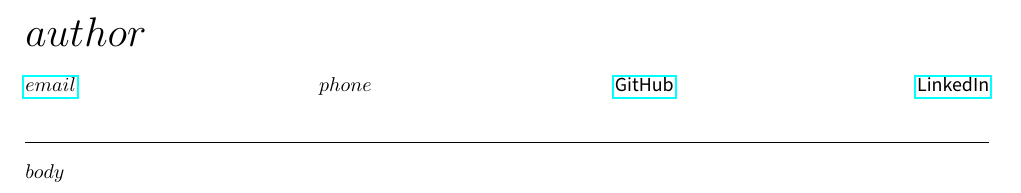
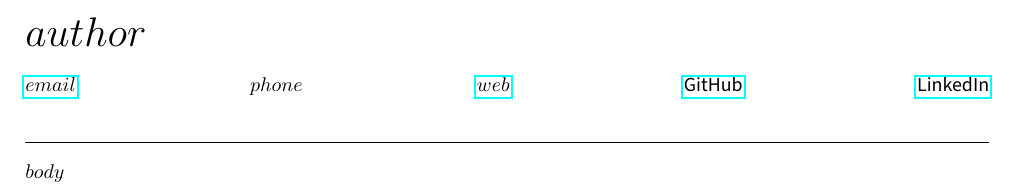
Before and after one commit to thrly/cv, a LaTeX CV (cv/templates/cv-template.tex): part of the page, cut so that both start at the same text. Compiled offline with pdfLaTeX.

Commit message:
Add homepage to tex template

```diff
--- a/cv/templates/cv-template.tex
+++ b/cv/templates/cv-template.tex
@@ -42,6 +42,7 @@
 \vspace{0.5em}
 \noindent\href{mailto:$email$}{\normalfont{$email$}} \hfill
 \normalfont{$phone$} \hfill
+\href{https://$web$}{\normalfont{$web$}} \hfill
 \href{https://github.com/$github$}{\normalfont{GitHub}} \hfill
 \href{https://linkedin.com/in/$linkedin$}{\normalfont{LinkedIn}}
 
```
Also changed, not shown: outputs/cv.pdf.
